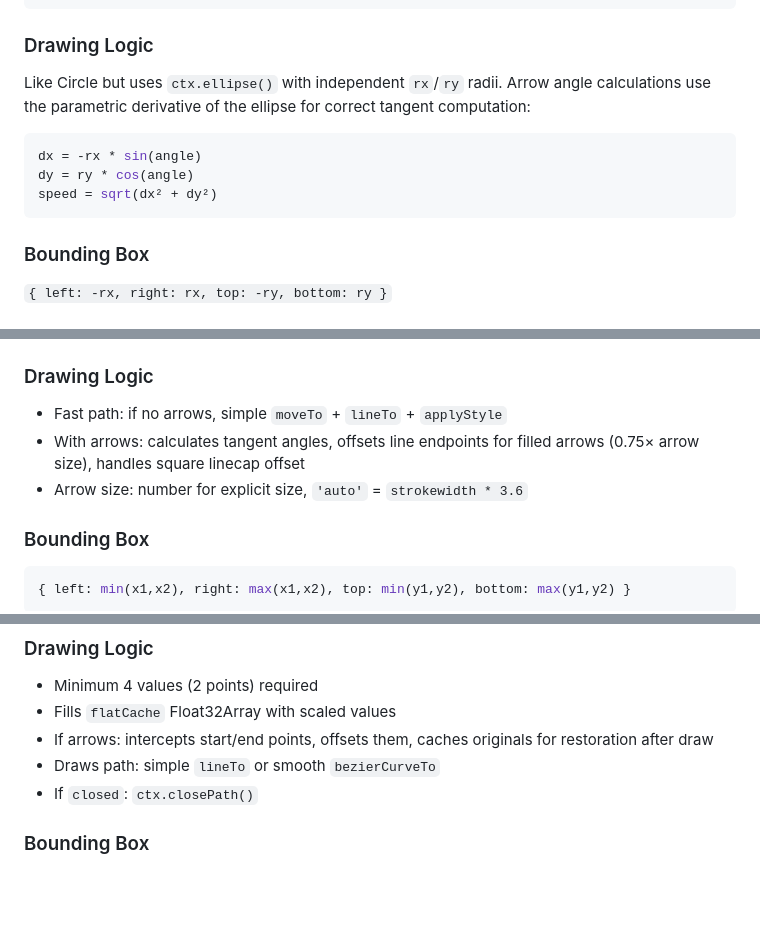
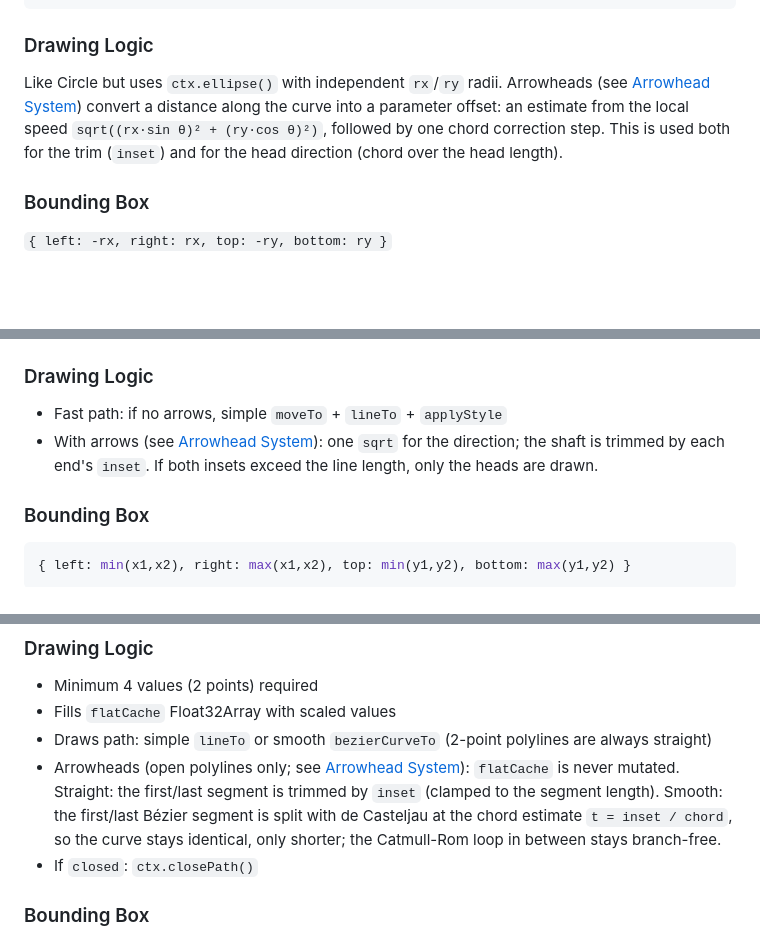
Before and after one commit to woodoo-labs/kilopixel, a Markdown page: .agents/KILOPIXEL.md, 3 parts joined by grey strips. Drawn GitHub-style; blank space fills up the shorter version.

````diff
--- a/.agents/KILOPIXEL.md
+++ b/.agents/KILOPIXEL.md
@@ -915,12 +960,7 @@ When `attributeChangedCallback` receives an event attribute (`onclick`, `onenter
 
 ### Drawing Logic
 
-Like Circle but uses `ctx.ellipse()` with independent `rx`/`ry` radii. Arrow angle calculations use the parametric derivative of the ellipse for correct tangent computation:
-```javascript
-dx = -rx * sin(angle)
-dy = ry * cos(angle)
-speed = sqrt(dx² + dy²)
-```
+Like Circle but uses `ctx.ellipse()` with independent `rx`/`ry` radii. Arrowheads (see [Arrowhead System](#arrowhead-system)) convert a distance along the curve into a parameter offset: an estimate from the local speed `sqrt((rx·sin θ)² + (ry·cos θ)²)`, followed by one chord correction step. This is used both for the trim (`inset`) and for the head direction (chord over the head length).
 
 ### Bounding Box
 
@@ -1003,8 +1043,7 @@ Takes anchor into account: `{ left: -w*ax, right: w*(1-ax), top: -h*ay, bottom:
 ### Drawing Logic
 
 - Fast path: if no arrows, simple `moveTo` + `lineTo` + `applyStyle`
-- With arrows: calculates tangent angles, offsets line endpoints for filled arrows (0.75× arrow size), handles square linecap offset
-- Arrow size: number for explicit size, `'auto'` = `strokewidth * 3.6`
+- With arrows (see [Arrowhead System](#arrowhead-system)): one `sqrt` for the direction; the shaft is trimmed by each end's `inset`. If both insets exceed the line length, only the heads are drawn.
 
 ### Bounding Box
 
@@ -1067,8 +1106,8 @@ When `smooth` is not false:
 
 - Minimum 4 values (2 points) required
 - Fills `flatCache` Float32Array with scaled values
-- If arrows: intercepts start/end points, offsets them, caches originals for restoration after draw
-- Draws path: simple `lineTo` or smooth `bezierCurveTo`
+- Draws path: simple `lineTo` or smooth `bezierCurveTo` (2-point polylines are always straight)
+- Arrowheads (open polylines only; see [Arrowhead System](#arrowhead-system)): `flatCache` is never mutated. Straight: the first/last segment is trimmed by `inset` (clamped to the segment length). Smooth: the first/last Bézier segment is split with de Casteljau at the chord estimate `t = inset / chord`, so the curve stays identical, only shorter; the Catmull-Rom loop in between stays branch-free.
 - If `closed`: `ctx.closePath()`
 
 ### Bounding Box
````
Also changed, not shown: other parts of .agents/KILOPIXEL.md (+74 -27 lines).
